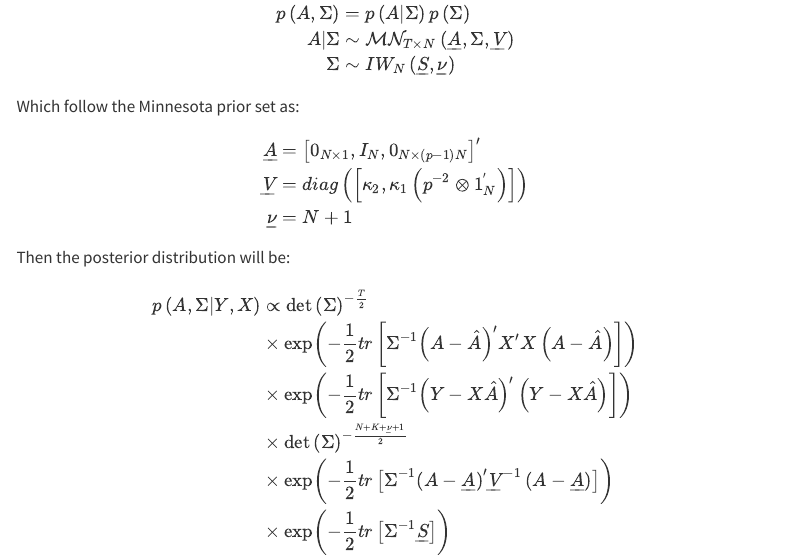
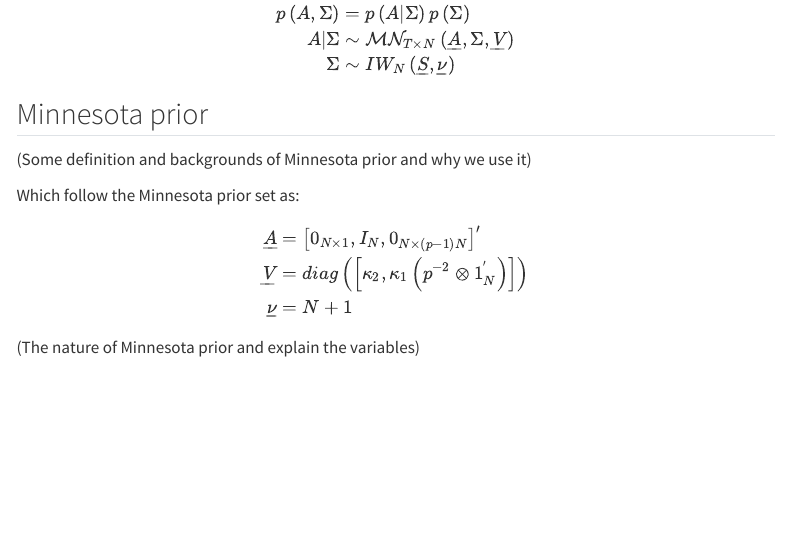
Before and after one commit to CarlB99/Macroeconometrics-Research-Template-, a Quarto document (index.qmd): the page in a window 1100 px wide, from 3920 px down. Rendered offline with R 4.5, knitr and Pandoc in place of Quarto, with nearby package versions; some code elsewhere in the file could not run offline; menus at the side of the page are left out; long lines of code are wrapped.

Commit message:
Update Minnesota Proir

```diff
--- a/index.qmd
+++ b/index.qmd
@@ -321,12 +321,16 @@
 p\left(A,\Sigma\right)&=p\left(A|\Sigma\right)p\left(\Sigma\right)\\A|\Sigma&\sim\mathcal{MN}_{T\times N}\left(\underline{A},\Sigma,\underline{V}\right)\\\Sigma&\sim IW_{N}\left(\underline{S},\underline{\nu}\right)
   \end{align}
 
+## Minnesota prior
+(Some definition and backgrounds of Minnesota prior and why we use it)
 
 Which follow the Minnesota prior set as:
 
 \begin{align}
 \underline{A}&=\left[0_{N\times1},I_{N},0_{N\times\left(p-1\right)N}\right]'\\\underline{V}&=diag\left(\left[\kappa_{2},\kappa_{1}\left(p^{-2}\otimes1_{N}^{'}\right)\right]\right)\\\underline{\nu}&=N+1
 \end{align}
+
+(The nature of Minnesota prior and explain the variables)
 
 Then the posterior distribution will be:
 
```
